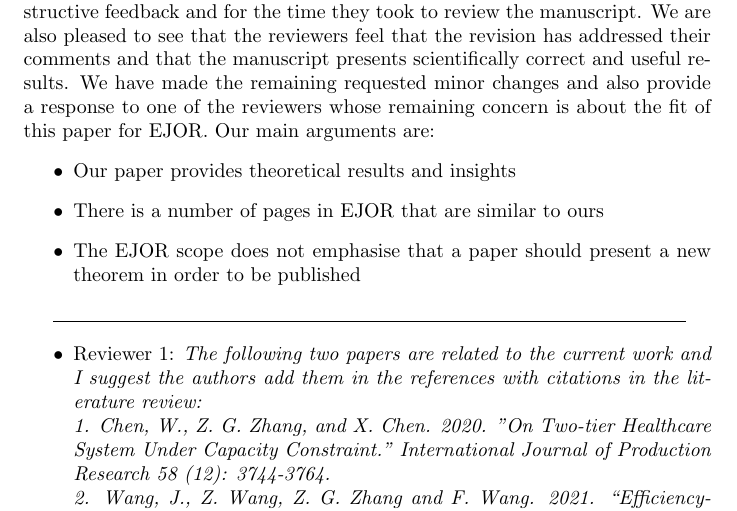
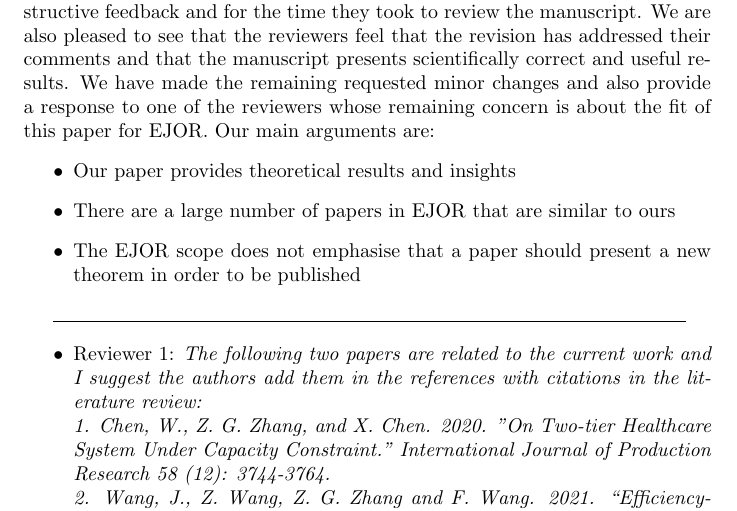
Before and after one commit to MichalisPanayides/ED-EMS-game-paper, a LaTeX document (reviews/EJOR/02/ResponsetoReviewers.tex): part of page 1 of 3, cut so that both start at the same text. Compiled offline with pdfLaTeX.

Commit message:
Fix minor typo
Co-authored-by: Vince Knight <vince@vknight.org>

```diff
--- a/reviews/EJOR/02/ResponsetoReviewers.tex
+++ b/reviews/EJOR/02/ResponsetoReviewers.tex
@@ -21,7 +21,7 @@ place at the ED-EMS interface}
     Our main arguments are:
     \begin{itemize}
         \item Our paper provides theoretical results and insights
-        \item There is a number of pages in EJOR that are similar to ours
+        \item There are a large number of papers in EJOR that are similar to ours
         \item The EJOR scope does not emphasise that a paper should present a
         new theorem in order to be published
     \end{itemize}
```
